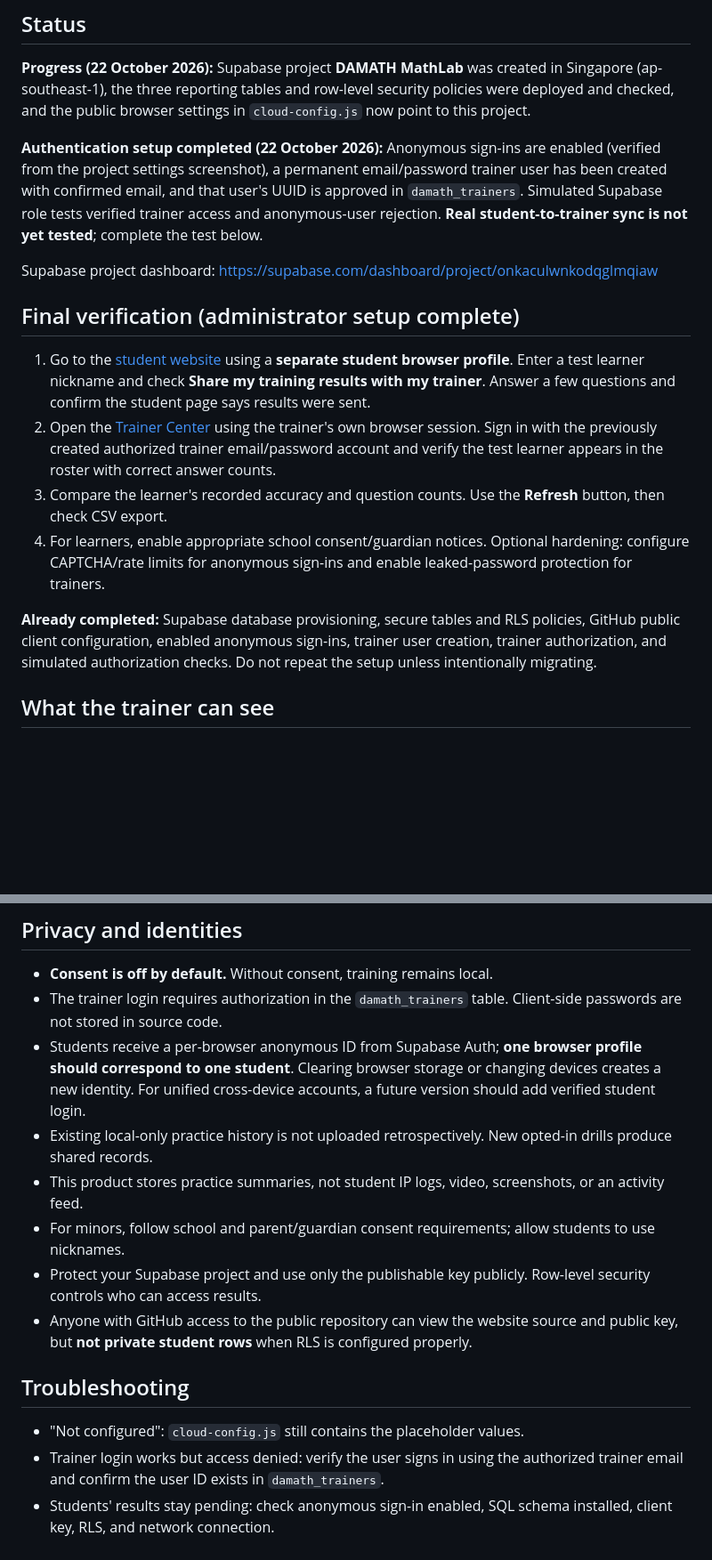
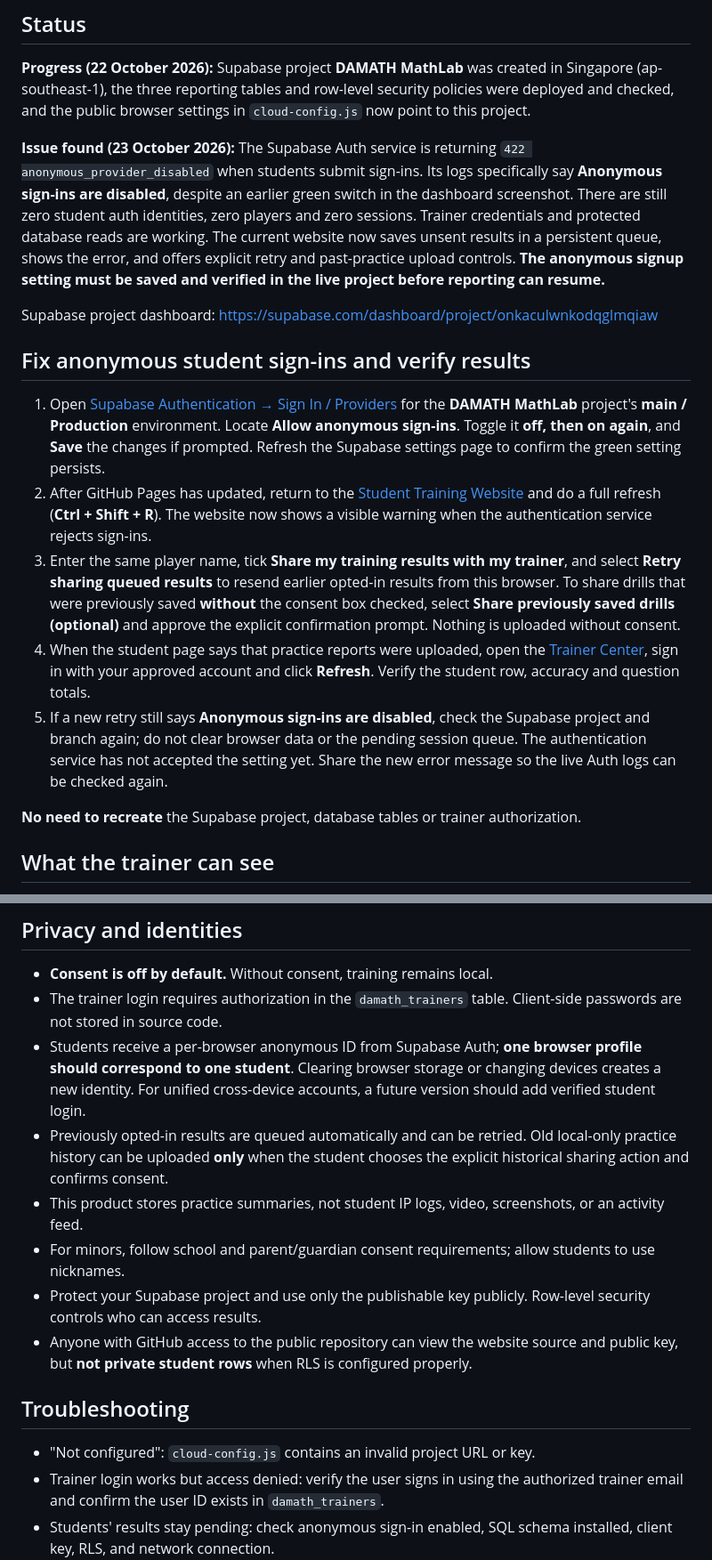
Before and after one commit to Userme-cloud/Damath_with_analysis, a Markdown page: TRAINER_SETUP.md, 2 parts joined by grey strips. Shown at 89% size. Drawn GitHub-style; blank space fills up the shorter version.

Commit message:
Document confirmed Supabase anonymous sign-in 422 blocker and student upload recovery

```diff
--- a/TRAINER_SETUP.md
+++ b/TRAINER_SETUP.md
@@ -6,18 +6,19 @@ Trainer dashboard: https://userme-cloud.github.io/Damath_with_analysis/trainer/
 ## Status
 **Progress (22 October 2026):** Supabase project **DAMATH MathLab** was created in Singapore (ap-southeast-1), the three reporting tables and row-level security policies were deployed and checked, and the public browser settings in `cloud-config.js` now point to this project.
 
-**Authentication setup completed (22 October 2026):** Anonymous sign-ins are enabled (verified from the project settings screenshot), a permanent email/password trainer user has been created with confirmed email, and that user's UUID is approved in `damath_trainers`. Simulated Supabase role tests verified trainer access and anonymous-user rejection. **Real student-to-trainer sync is not yet tested**; complete the test below.
+**Issue found (23 October 2026):** The Supabase Auth service is returning `422 anonymous_provider_disabled` when students submit sign-ins. Its logs specifically say **Anonymous sign-ins are disabled**, despite an earlier green switch in the dashboard screenshot. There are still zero student auth identities, zero players and zero sessions. Trainer credentials and protected database reads are working. The current website now saves unsent results in a persistent queue, shows the error, and offers explicit retry and past-practice upload controls. **The anonymous signup setting must be saved and verified in the live project before reporting can resume.**
 
 Supabase project dashboard: https://supabase.com/dashboard/project/onkaculwnkodqglmqiaw
 
-## Final verification (administrator setup complete)
+## Fix anonymous student sign-ins and verify results
+1. Open [Supabase Authentication → Sign In / Providers](https://supabase.com/dashboard/project/onkaculwnkodqglmqiaw/auth/providers) for the **DAMATH MathLab** project's **main / Production** environment. Locate **Allow anonymous sign-ins**. Toggle it **off, then on again**, and **Save** the changes if prompted. Refresh the Supabase settings page to confirm the green setting persists.
+2. After GitHub Pages has updated, return to the [Student Training Website](https://userme-cloud.github.io/Damath_with_analysis/) and do a full refresh (**Ctrl + Shift + R**). The website now shows a visible warning when the authentication service rejects sign-ins.
+3. Enter the same player name, tick **Share my training results with my trainer**, and select **Retry sharing queued results** to resend earlier opted-in results from this browser. To share drills that were previously saved **without** the consent box checked, select **Share previously saved drills (optional)** and approve the explicit confirmation prompt. Nothing is uploaded without consent.
+4. When the student page says that practice reports were uploaded, open the [Trainer Center](https://userme-cloud.github.io/Damath_with_analysis/trainer/), sign in with your approved account and click **Refresh**. Verify the student row, accuracy and question totals.
+5. If a new retry still says **Anonymous sign-ins are disabled**, check the Supabase project and branch again; do not clear browser data or the pending session queue. The authentication service has not accepted the setting yet. Share the new error message so the live Auth logs can be checked again.
 
-1. Go to the [student website](https://userme-cloud.github.io/Damath_with_analysis/) using a **separate student browser profile**. Enter a test learner nickname and check **Share my training results with my trainer**. Answer a few questions and confirm the student page says results were sent.
-2. Open the [Trainer Center](https://userme-cloud.github.io/Damath_with_analysis/trainer/) using the trainer's own browser session. Sign in with the previously created authorized trainer email/password account and verify the test learner appears in the roster with correct answer counts.
-3. Compare the learner's recorded accuracy and question counts. Use the **Refresh** button, then check CSV export.
-4. For learners, enable appropriate school consent/guardian notices. Optional hardening: configure CAPTCHA/rate limits for anonymous sign-ins and enable leaked-password protection for trainers.
+**No need to recreate** the Supabase project, database tables or trainer authorization.
 
-**Already completed:** Supabase database provisioning, secure tables and RLS policies, GitHub public client configuration, enabled anonymous sign-ins, trainer user creation, trainer authorization, and simulated authorization checks. Do not repeat the setup unless intentionally migrating.
 
 ## What the trainer can see
 - Registered consenting players, grade (optional), practice days, number of sessions, calculations, last activity.
@@ -31,14 +32,14 @@ Supabase project dashboard: https://supabase.com/dashboard/project/onkaculwnkodq
 - **Consent is off by default.** Without consent, training remains local.
 - The trainer login requires authorization in the `damath_trainers` table. Client-side passwords are not stored in source code.
 - Students receive a per-browser anonymous ID from Supabase Auth; **one browser profile should correspond to one student**. Clearing browser storage or changing devices creates a new identity. For unified cross-device accounts, a future version should add verified student login.
-- Existing local-only practice history is not uploaded retrospectively. New opted-in drills produce shared records.
+- Previously opted-in results are queued automatically and can be retried. Old local-only practice history can be uploaded **only** when the student chooses the explicit historical sharing action and confirms consent.
 - This product stores practice summaries, not student IP logs, video, screenshots, or an activity feed.
 - For minors, follow school and parent/guardian consent requirements; allow students to use nicknames.
 - Protect your Supabase project and use only the publishable key publicly. Row-level security controls who can access results.
 - Anyone with GitHub access to the public repository can view the website source and public key, but **not private student rows** when RLS is configured properly.
 
 ## Troubleshooting
-- "Not configured": `cloud-config.js` still contains the placeholder values.
+- "Not configured": `cloud-config.js` contains an invalid project URL or key.
 - Trainer login works but access denied: verify the user signs in using the authorized trainer email and confirm the user ID exists in `damath_trainers`.
 - Students' results stay pending: check anonymous sign-in enabled, SQL schema installed, client key, RLS, and network connection.
 - One browser says it already syncs for another student: use a different browser profile to prevent merging learners.
```
